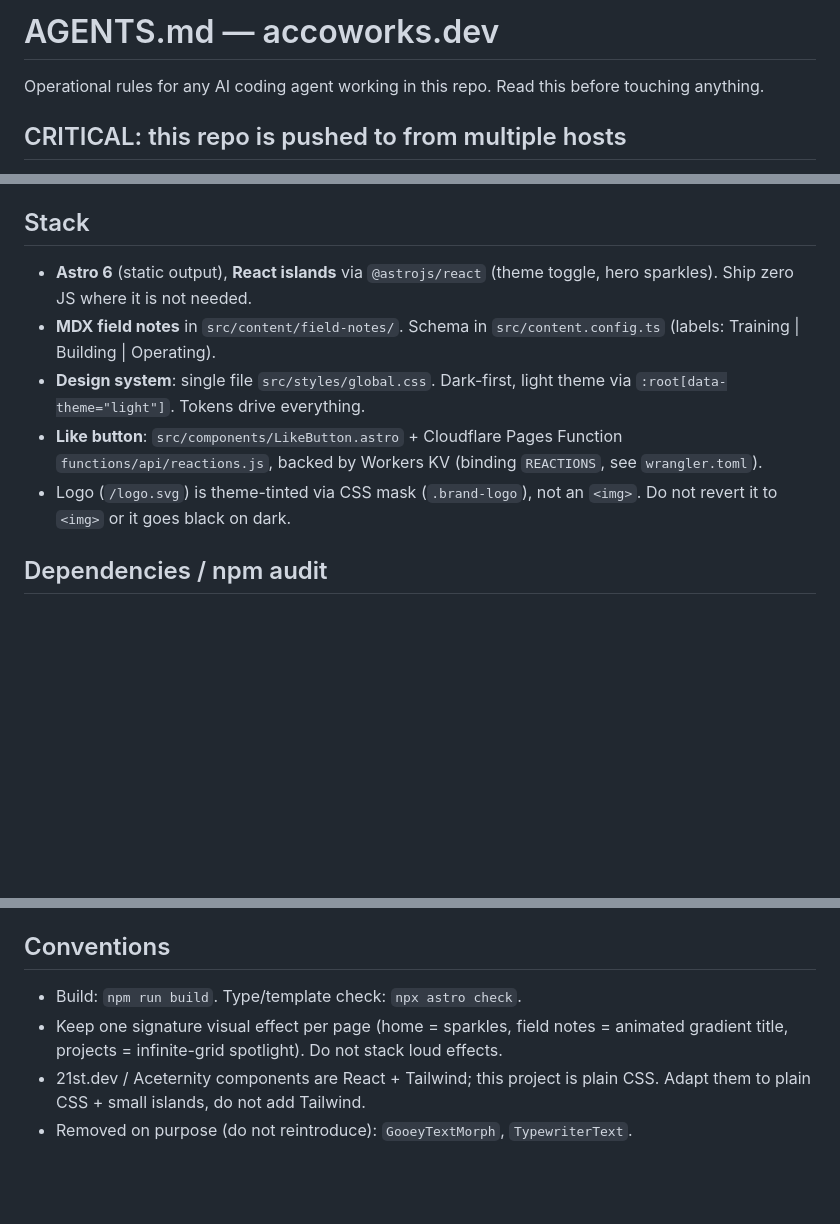
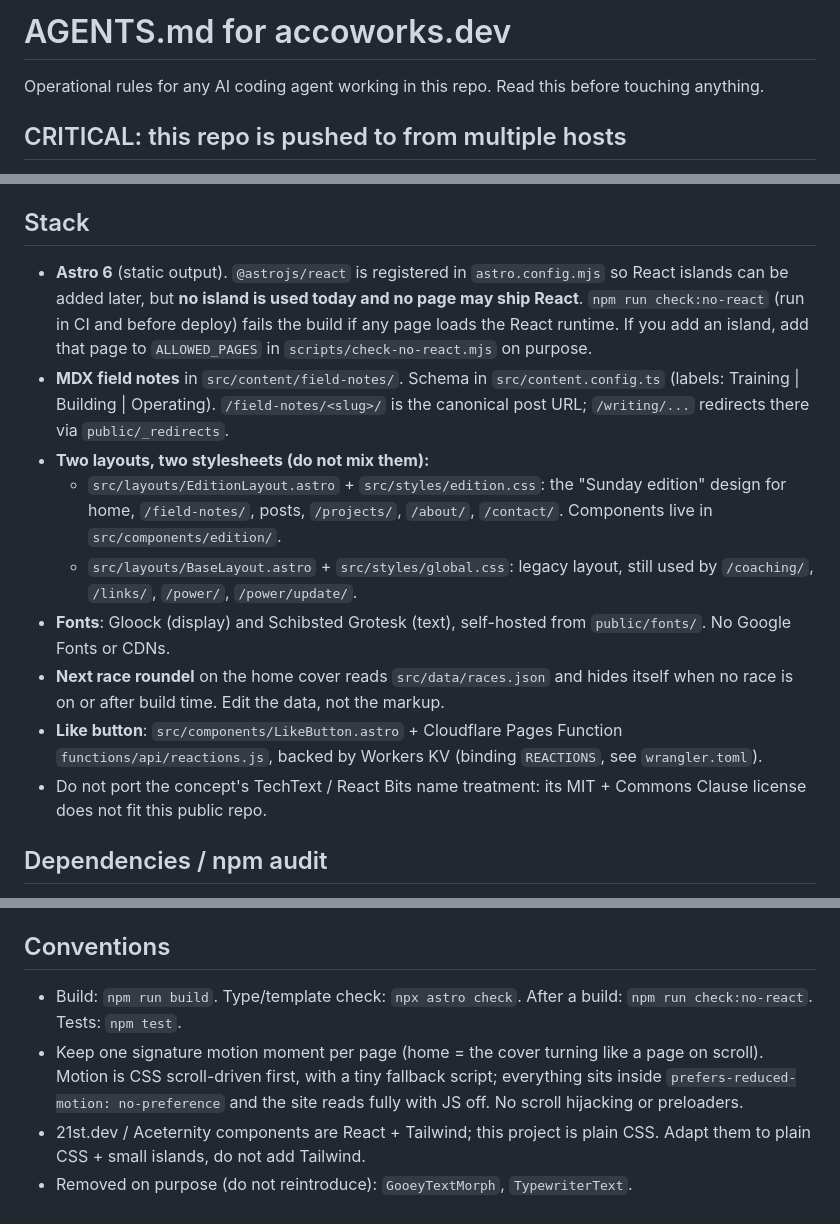
Before and after one commit to albertchristianco-sudo/accoworks-dev, a Markdown page: AGENTS.md, 3 parts joined by grey strips. GitHub-like rendering; blank space fills up the shorter version.

```diff
--- a/AGENTS.md
+++ b/AGENTS.md
@@ -1,4 +1,4 @@
-# AGENTS.md — accoworks.dev
+# AGENTS.md for accoworks.dev
 
 Operational rules for any AI coding agent working in this repo. Read this
 before touching anything.
@@ -39,17 +39,32 @@ landing-page --branch main`. So:
 
 ## Stack
 
-- **Astro 6** (static output), **React islands** via `@astrojs/react`
-  (theme toggle, hero sparkles). Ship zero JS where it is not needed.
+- **Astro 6** (static output). `@astrojs/react` is registered in
+  `astro.config.mjs` so React islands can be added later, but **no island is
+  used today and no page may ship React**. `npm run check:no-react` (run in CI
+  and before deploy) fails the build if any page loads the React runtime. If
+  you add an island, add that page to `ALLOWED_PAGES` in
+  `scripts/check-no-react.mjs` on purpose.
 - **MDX field notes** in `src/content/field-notes/`. Schema in
   `src/content.config.ts` (labels: Training | Building | Operating).
-- **Design system**: single file `src/styles/global.css`. Dark-first,
-  light theme via `:root[data-theme="light"]`. Tokens drive everything.
+  `/field-notes/<slug>/` is the canonical post URL; `/writing/...` redirects
+  there via `public/_redirects`.
+- **Two layouts, two stylesheets (do not mix them):**
+  - `src/layouts/EditionLayout.astro` + `src/styles/edition.css`: the
+    "Sunday edition" design for home, `/field-notes/`, posts, `/projects/`,
+    `/about/`, `/contact/`. Components live in `src/components/edition/`.
+  - `src/layouts/BaseLayout.astro` + `src/styles/global.css`: legacy layout,
+    still used by `/coaching/`, `/links/`, `/power/`, `/power/update/`.
+- **Fonts**: Gloock (display) and Schibsted Grotesk (text), self-hosted from
+  `public/fonts/`. No Google Fonts or CDNs.
+- **Next race roundel** on the home cover reads `src/data/races.json` and
+  hides itself when no race is on or after build time. Edit the data, not
+  the markup.
 - **Like button**: `src/components/LikeButton.astro` + Cloudflare Pages
   Function `functions/api/reactions.js`, backed by Workers KV
   (binding `REACTIONS`, see `wrangler.toml`).
-- Logo (`/logo.svg`) is theme-tinted via CSS mask (`.brand-logo`), not an
-  `<img>`. Do not revert it to `<img>` or it goes black on dark.
+- Do not port the concept's TechText / React Bits name treatment: its
+  MIT + Commons Clause license does not fit this public repo.
 
 ## Dependencies / npm audit
 
@@ -74,10 +89,12 @@ instances of the bug class at once. This project has a known failure mode
 
 ## Conventions
 
-- Build: `npm run build`. Type/template check: `npx astro check`.
-- Keep one signature visual effect per page (home = sparkles, field notes
-  = animated gradient title, projects = infinite-grid spotlight). Do not
-  stack loud effects.
+- Build: `npm run build`. Type/template check: `npx astro check`. After a
+  build: `npm run check:no-react`. Tests: `npm test`.
+- Keep one signature motion moment per page (home = the cover turning like a
+  page on scroll). Motion is CSS scroll-driven first, with a tiny fallback
+  script; everything sits inside `prefers-reduced-motion: no-preference` and
+  the site reads fully with JS off. No scroll hijacking or preloaders.
 - 21st.dev / Aceternity components are React + Tailwind; this project is
   plain CSS. Adapt them to plain CSS + small islands, do not add Tailwind.
 - Removed on purpose (do not reintroduce): `GooeyTextMorph`, `TypewriterText`.
```
Also changed, not shown: DESIGN.md (+35 -0 lines).
